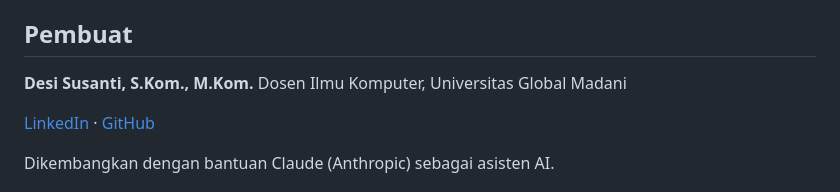
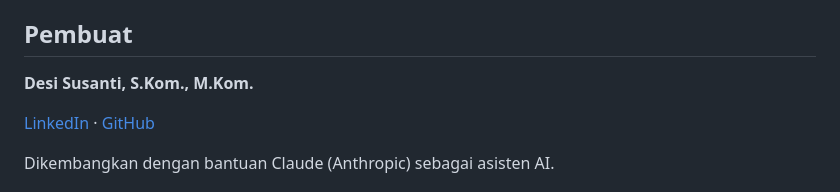
Before and after one commit to des1susanti/life-design-quest, a Markdown page: README.md, the part around the change. Drawn GitHub-style.

```diff
--- a/README.md
+++ b/README.md
@@ -94,7 +94,6 @@ Untuk mengulang permainan di perangkat yang sama (misalnya setelah uji coba), bu
 ## Pembuat
 
 **Desi Susanti, S.Kom., M.Kom.**
-Dosen Ilmu Komputer, Universitas Global Madani
 
 [LinkedIn](https://linkedin.com/in/desi-susanti-70a7b831a) · [GitHub](https://github.com/des1susanti)
 
```
